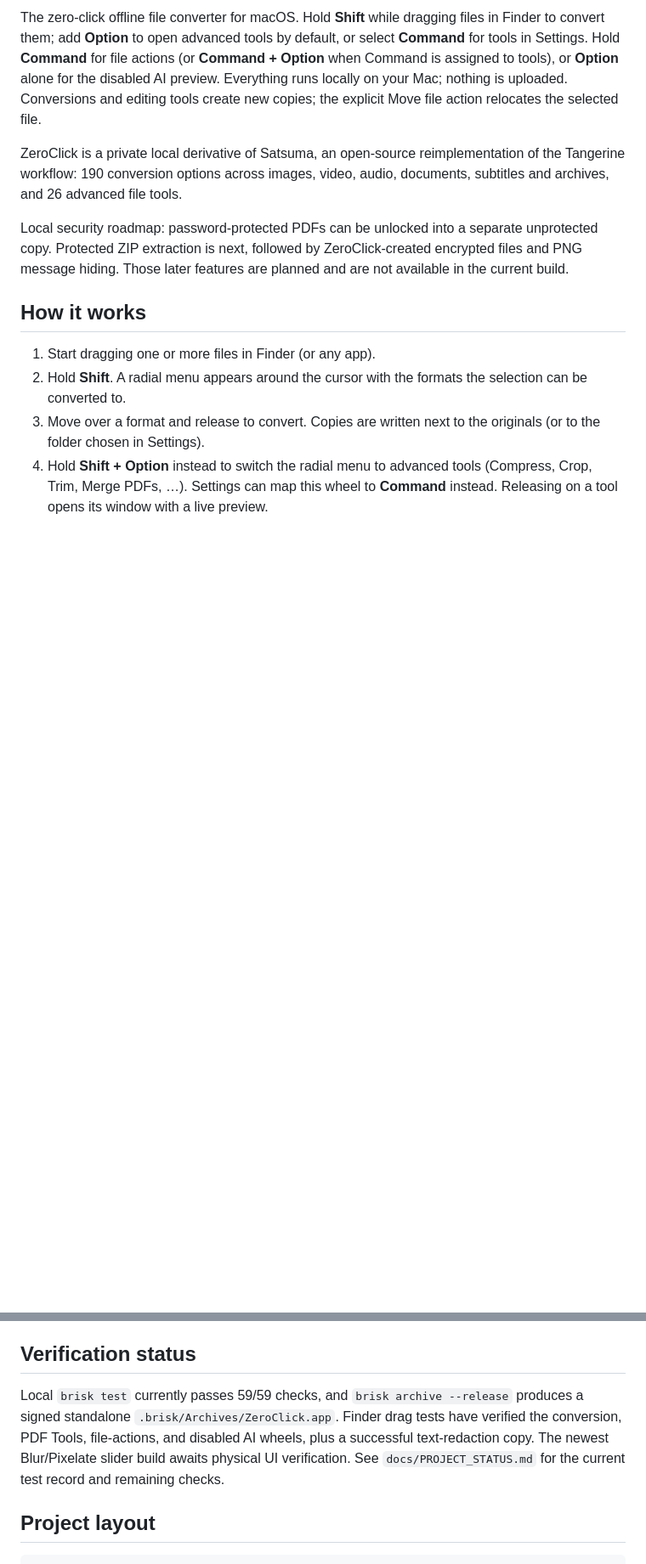
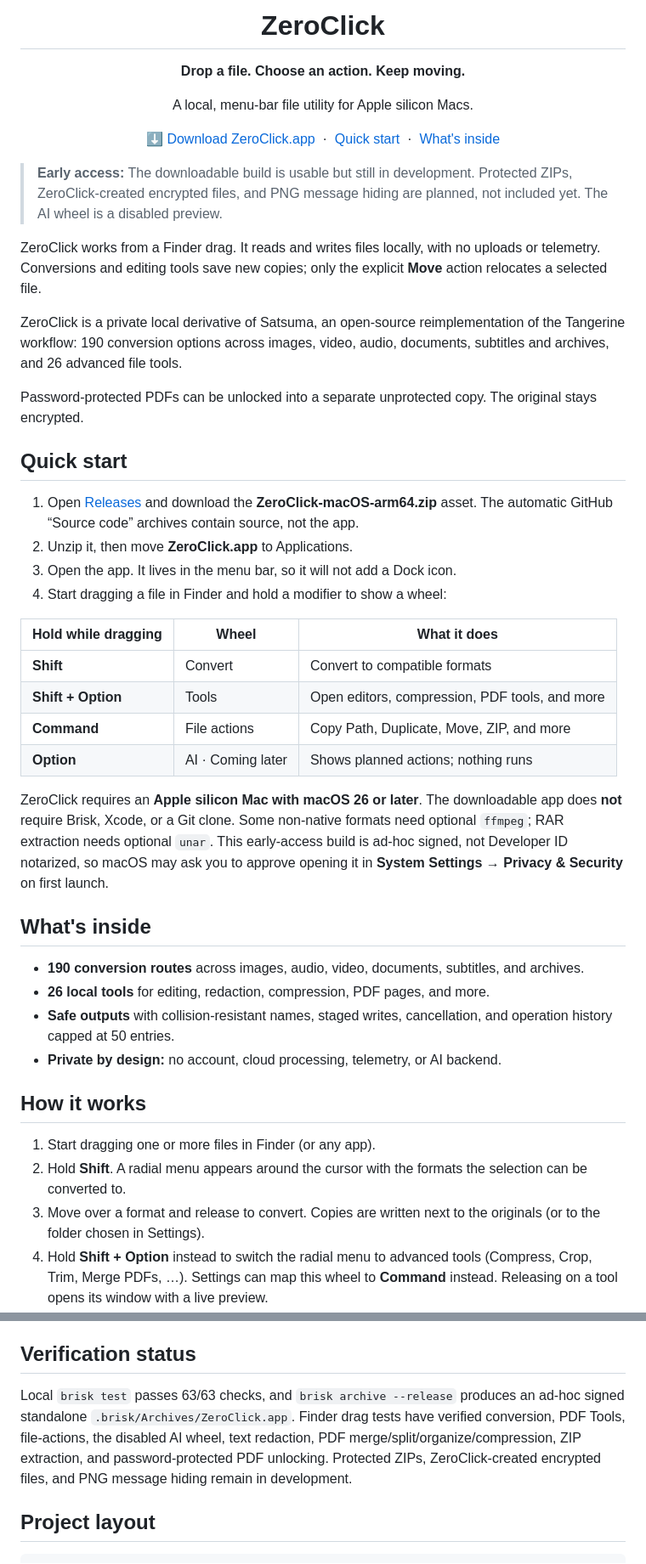
Before and after one commit to MithunDB/ZeroClick, a Markdown page: README.md, 2 parts joined by grey strips. Shown at 85% size. Drawn GitHub-style; blank space fills up the shorter version.

Commit message:
Add download guide and early-access overview

```diff
--- a/README.md
+++ b/README.md
@@ -2,9 +4,46 @@
 
-The zero-click offline file converter for macOS. Hold **Shift** while dragging files in Finder to convert them; add **Option** to open advanced tools by default, or select **Command** for tools in Settings. Hold **Command** for file actions (or **Command + Option** when Command is assigned to tools), or **Option** alone for the disabled AI preview. Everything runs locally on your Mac; nothing is uploaded. Conversions and editing tools create new copies; the explicit Move file action relocates the selected file.
+<h1 align="center">ZeroClick</h1>
+
+<p align="center"><strong>Drop a file. Choose an action. Keep moving.</strong></p>
+
+<p align="center">A local, menu-bar file utility for Apple silicon Macs.</p>
+
+<p align="center">
+  <a href="https://github.com/MithunDB/ZeroClick/releases">⬇️ Download ZeroClick.app</a>
+  &nbsp;·&nbsp; <a href="#quick-start">Quick start</a>
+  &nbsp;·&nbsp; <a href="#whats-inside">What's inside</a>
+</p>
+
+> **Early access:** The downloadable build is usable but still in development. Protected ZIPs, ZeroClick-created encrypted files, and PNG message hiding are planned, not included yet. The AI wheel is a disabled preview.
+
+ZeroClick works from a Finder drag. It reads and writes files locally, with no uploads or telemetry. Conversions and editing tools save new copies; only the explicit **Move** action relocates a selected file.
 
 ZeroClick is a private local derivative of Satsuma, an open-source reimplementation of the Tangerine workflow: 190 conversion options across images, video, audio, documents, subtitles and archives, and 26 advanced file tools.
 
-Local security roadmap: password-protected PDFs can be unlocked into a separate unprotected copy. Protected ZIP extraction is next, followed by ZeroClick-created encrypted files and PNG message hiding. Those later features are planned and are not available in the current build.
+Password-protected PDFs can be unlocked into a separate unprotected copy. The original stays encrypted.
+
+## Quick start
+
+1. Open [Releases](https://github.com/MithunDB/ZeroClick/releases) and download the **ZeroClick-macOS-arm64.zip** asset. The automatic GitHub “Source code” archives contain source, not the app.
+2. Unzip it, then move **ZeroClick.app** to Applications.
+3. Open the app. It lives in the menu bar, so it will not add a Dock icon.
+4. Start dragging a file in Finder and hold a modifier to show a wheel:
+
+| Hold while dragging | Wheel | What it does |
+| --- | --- | --- |
+| **Shift** | Convert | Convert to compatible formats |
+| **Shift + Option** | Tools | Open editors, compression, PDF tools, and more |
+| **Command** | File actions | Copy Path, Duplicate, Move, ZIP, and more |
+| **Option** | AI · Coming later | Shows planned actions; nothing runs |
+
+ZeroClick requires an **Apple silicon Mac with macOS 26 or later**. The downloadable app does **not** require Brisk, Xcode, or a Git clone. Some non-native formats need optional `ffmpeg`; RAR extraction needs optional `unar`. This early-access build is ad-hoc signed, not Developer ID notarized, so macOS may ask you to approve opening it in **System Settings → Privacy & Security** on first launch.
+
+## What's inside
+
+- **190 conversion routes** across images, audio, video, documents, subtitles, and archives.
+- **26 local tools** for editing, redaction, compression, PDF pages, and more.
+- **Safe outputs** with collision-resistant names, staged writes, cancellation, and operation history capped at 50 entries.
+- **Private by design:** no account, cloud processing, telemetry, or AI backend.
 
 ## How it works
 
@@ -82,7 +119,7 @@ scripts/check.sh --fix  # apply swift-format fixes first
 
 ## Verification status
 
-Local `brisk test` currently passes 59/59 checks, and `brisk archive --release` produces a signed standalone `.brisk/Archives/ZeroClick.app`. Finder drag tests have verified the conversion, PDF Tools, file-actions, and disabled AI wheels, plus a successful text-redaction copy. The newest Blur/Pixelate slider build awaits physical UI verification. See `docs/PROJECT_STATUS.md` for the current test record and remaining checks.
+Local `brisk test` passes 63/63 checks, and `brisk archive --release` produces an ad-hoc signed standalone `.brisk/Archives/ZeroClick.app`. Finder drag tests have verified conversion, PDF Tools, file-actions, the disabled AI wheel, text redaction, PDF merge/split/organize/compression, ZIP extraction, and password-protected PDF unlocking. Protected ZIPs, ZeroClick-created encrypted files, and PNG message hiding remain in development.
 
 ## Project layout
 
```
Also changed, not shown: other parts of README.md (+5 -5 lines).
